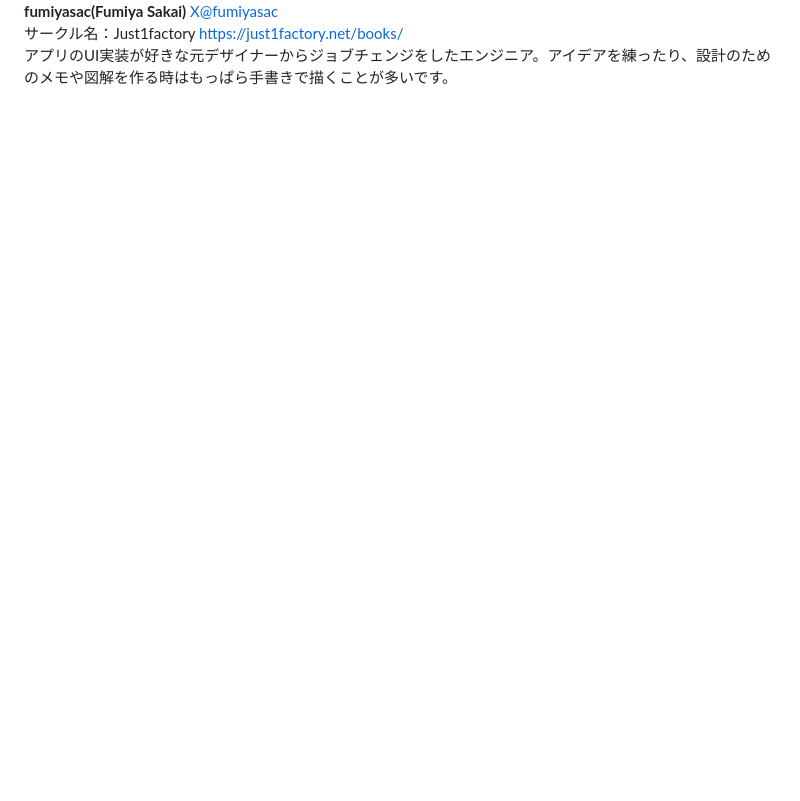
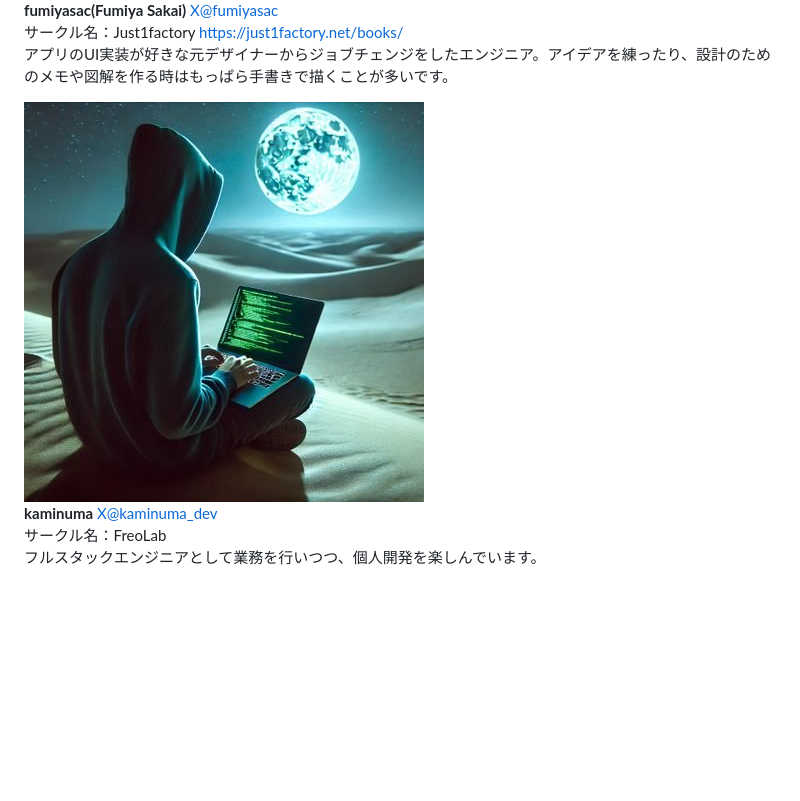
Before and after one commit to onestop-techbook/datamanegement-vivliostyle, a Markdown page: src/98-authors.md, the part around the change. Drawn GitHub-style; pictures changed too: src/images/kaminuma.png (added); blank space fills up the shorter version.

Commit message:
プロフィールの追記

```diff
--- a/src/98-authors.md
+++ b/src/98-authors.md
@@ -88,6 +88,22 @@ Webアプリケーションのバックエンドエンジニアですが、い
 アプリのUI実装が好きな元デザイナーからジョブチェンジをしたエンジニア。アイデアを練ったり、設計のためのメモや図解を作る時はもっぱら手書きで描くことが多いです。
 </p>
 
+<div class="author-profile">
+    <img src="images/kaminuma.png">
+    <div>
+        <div>
+            <b>kaminuma</b>
+            <a href="https://x.com/kaminuma_dev">X@kaminuma_dev</a>
+        </div>
+        <div>
+            サークル名：FreoLab
+        </div>
+    </div>
+</div>
+<p style="margin-top: 0.5em; margin-bottom: 2em;">
+フルスタックエンジニアとして業務を行いつつ、個人開発を楽しんでいます。
+</p>
+
 <!-- ページ数調整 -->
 <br />
 <br />
```
